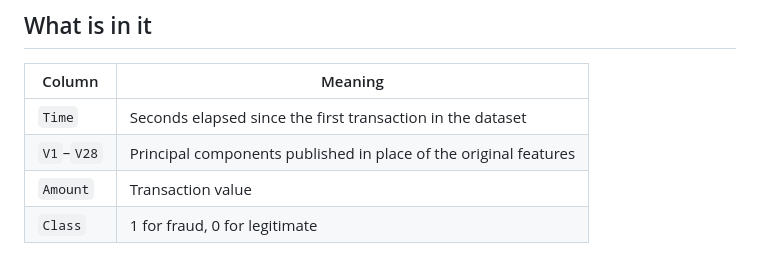
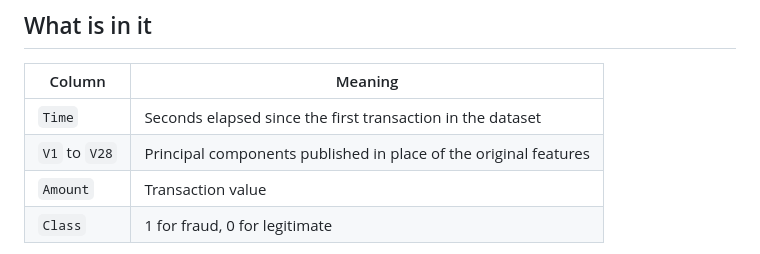
Before and after one commit to DjamelZair/FraudImbalanceExampleRaboApplication, a Markdown page: data/README.md, the part around one of its changes. Rendered like a GitHub page.

```diff
--- a/data/README.md
+++ b/data/README.md
@@ -28,7 +28,7 @@ export will load correctly.
 | Column | Meaning |
 |---|---|
 | `Time` | Seconds elapsed since the first transaction in the dataset |
-| `V1`–`V28` | Principal components published in place of the original features |
+| `V1` to `V28` | Principal components published in place of the original features |
 | `Amount` | Transaction value |
 | `Class` | 1 for fraud, 0 for legitimate |
 
```
Also changed, not shown: other parts of data/README.md (+2 -2 lines), README.md (+17 -16 lines), figures/poster-preview.png, 3 other files.
